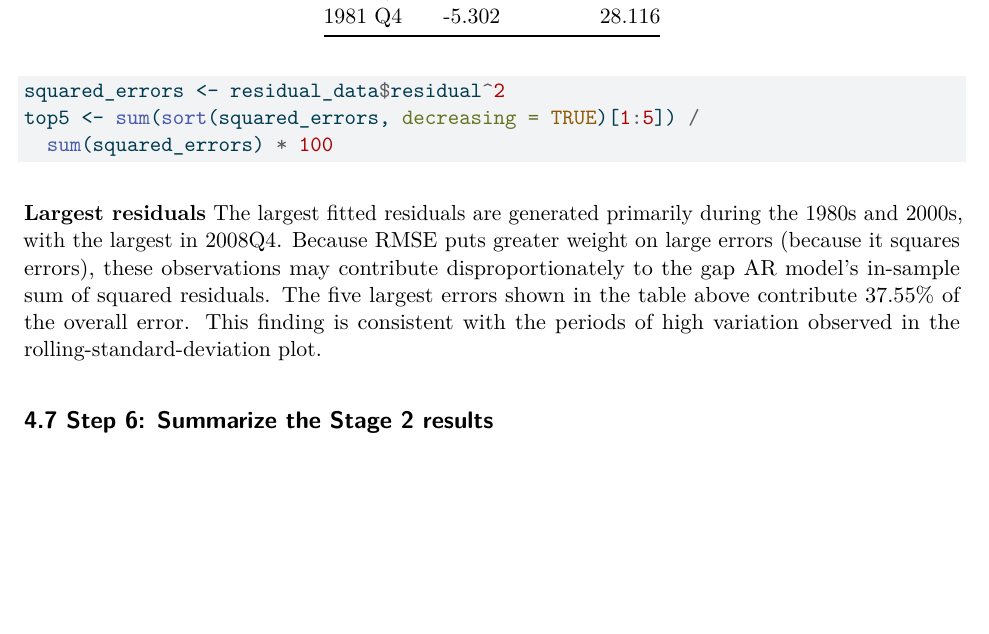
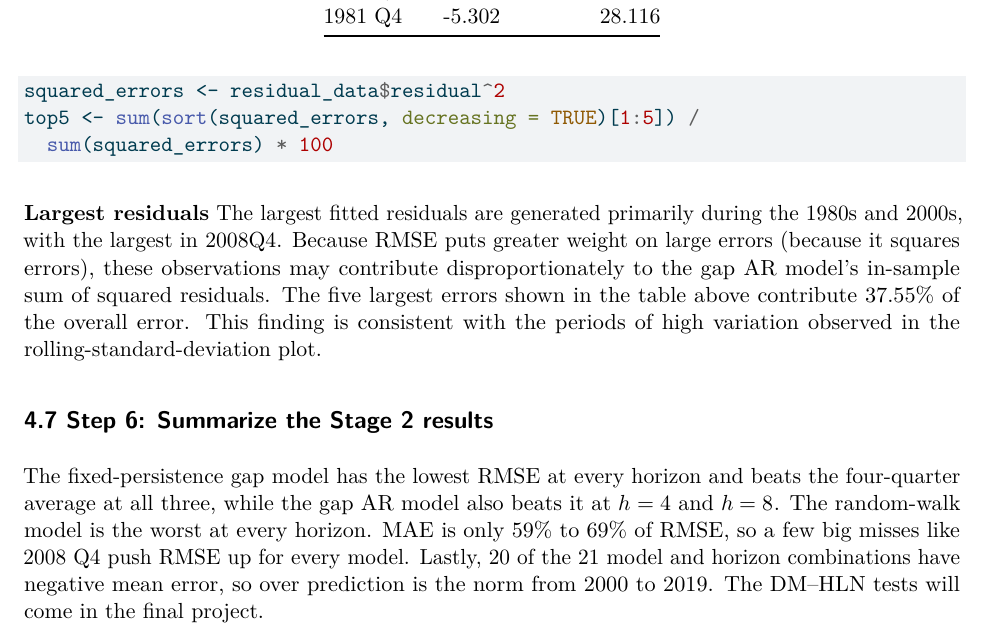
Before and after one commit to DavidEGriffin/datasci-271-project, a Quarto document (final-paper-02.qmd): part of page 23 of 23, cut so that both start at the same text, the shorter picture padded with empty space. The pictures show the output file final-paper-02.pdf that the author committed with the source.

Commit message:
Add Killian's final section

```diff
--- a/final-paper-02.qmd
+++ b/final-paper-02.qmd
@@ -788,3 +788,5 @@ top5 <- sum(sort(squared_errors, decreasing = TRUE)[1:5]) /
 **Largest residuals** The largest fitted residuals are generated primarily during the 1980s and 2000s, with the largest in 2008Q4. Because RMSE puts greater weight on large errors (because it squares errors), these observations may contribute disproportionately to the gap AR model's in-sample sum of squared residuals. The five largest errors shown in the table above contribute `r round(top5, 2)`% of the overall error. This finding is consistent with the periods of high variation observed in the rolling-standard-deviation plot.
 
 ## 4.7 Step 6: Summarize the Stage 2 results
+
+The fixed-persistence gap model has the lowest RMSE at every horizon and beats the four-quarter average at all three, while the gap AR model also beats it at $h=4$ and $h=8$. The random-walk model is the worst at every horizon. MAE is only 59% to 69% of RMSE, so a few big misses like 2008 Q4 push RMSE up for every model. Lastly, 20 of the 21 model and horizon combinations have negative mean error, so over prediction is the norm from 2000 to 2019. The DM–HLN tests will come in the final project.
```
Also changed, not shown: final-paper-02.pdf.
